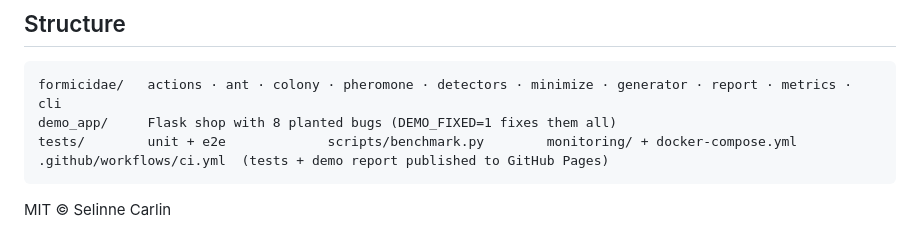
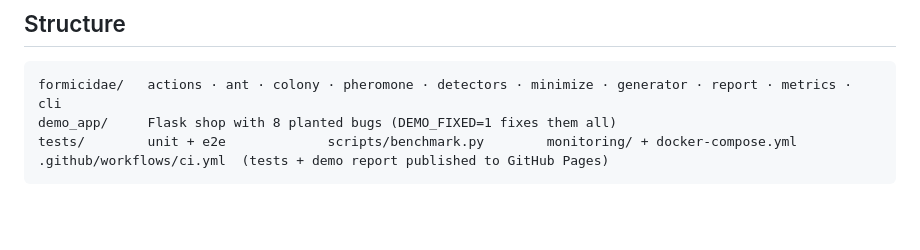
Before and after one commit to 4er1/formicidae, a Markdown page: README.md, the part around the change. Drawn GitHub-style; blank space fills up the shorter version.

````diff
--- a/README.md
+++ b/README.md
@@ -122,5 +122,3 @@ demo_app/     Flask shop with 8 planted bugs (DEMO_FIXED=1 fixes them all)
 tests/        unit + e2e             scripts/benchmark.py        monitoring/ + docker-compose.yml
 .github/workflows/ci.yml  (tests + demo report published to GitHub Pages)
 ```
-
-MIT © Selinne Carlin
````
